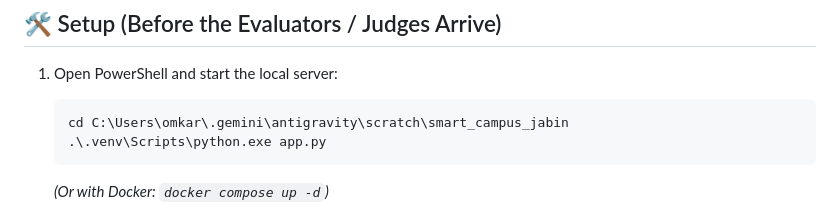
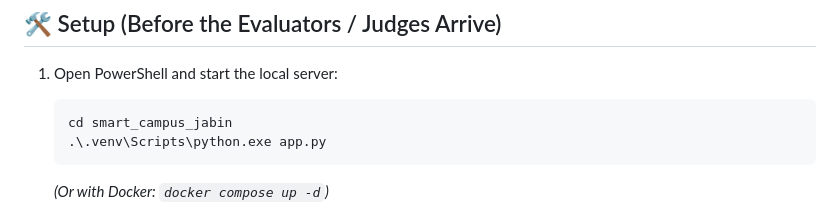
Before and after one commit to omkarshirol4-cloud/smart-campus-jabin, a Markdown page: DEMO.md, the part around the change. Rendered like a GitHub page.

Commit message:
Clean up setup path in evaluation script

````diff
--- a/DEMO.md
+++ b/DEMO.md
@@ -10,7 +10,7 @@
 
 1. Open PowerShell and start the local server:
    ```powershell
-   cd C:\Users\omkar\.gemini\antigravity\scratch\smart_campus_jabin
+   cd smart_campus_jabin
    .\.venv\Scripts\python.exe app.py
    ```
    *(Or with Docker: `docker compose up -d`)*
````
